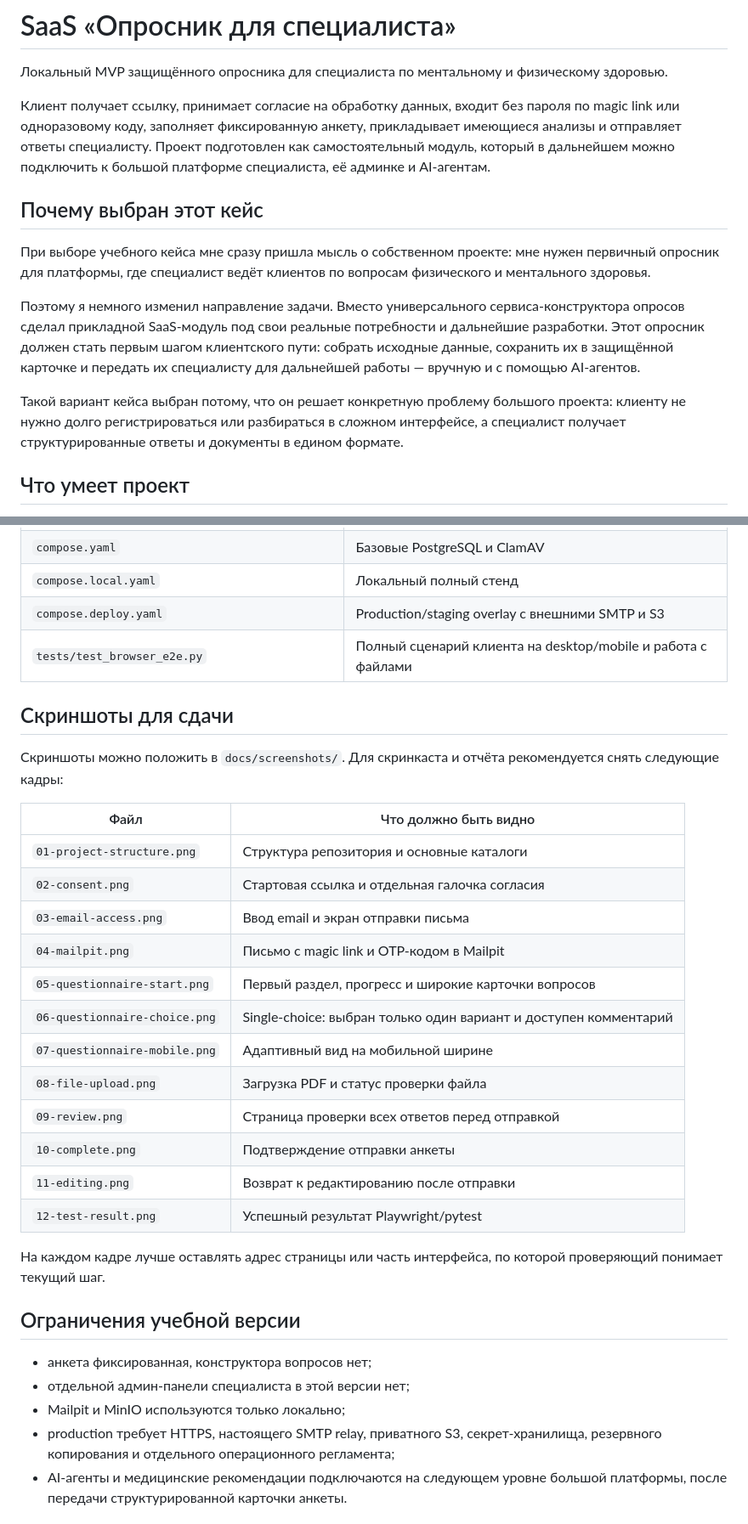
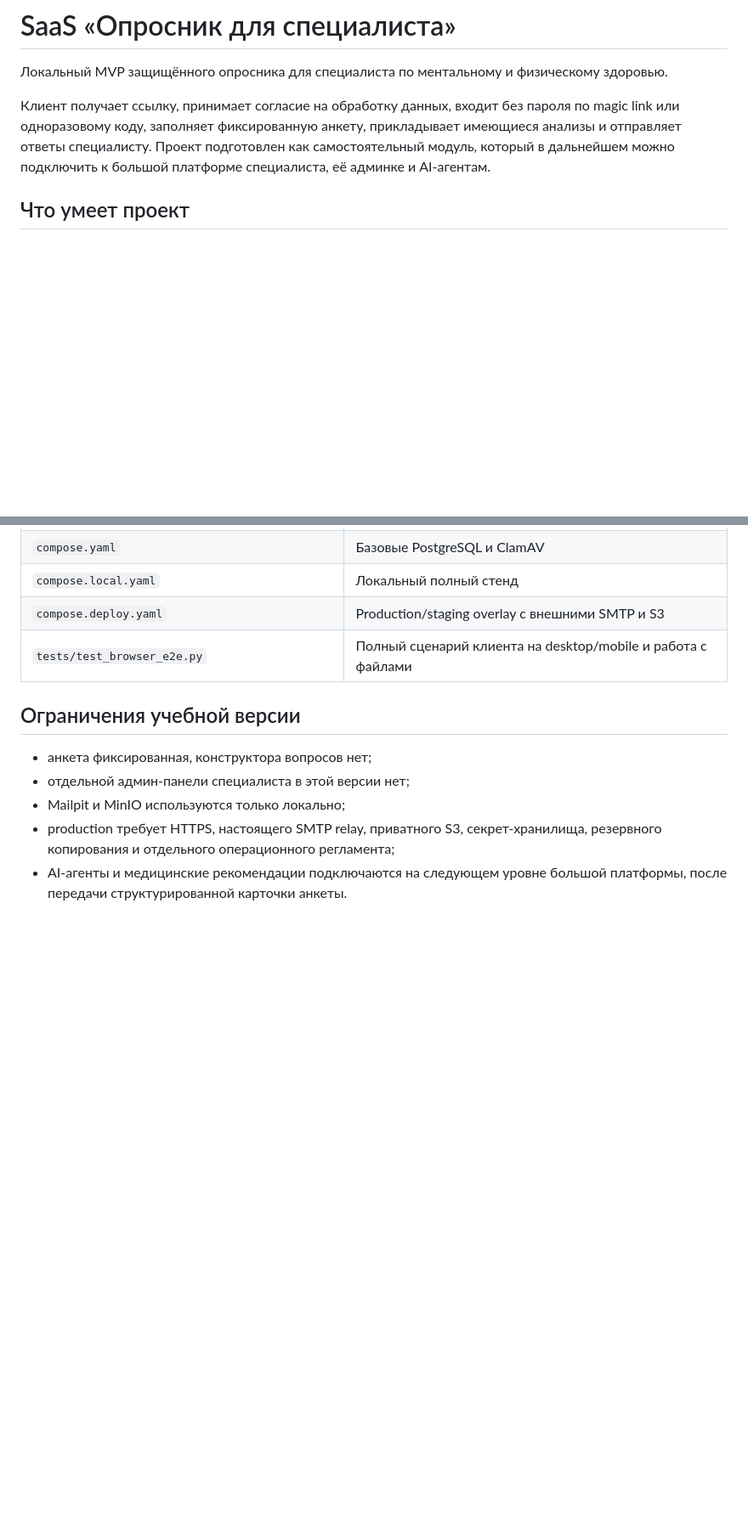
Before and after one commit to maxshafransky-a11y/saas-oprosnik-dlya-specialista, a Markdown page: README.md, 2 parts joined by grey strips. Shown at 85% size. Rendered like a GitHub page; blank space fills up the shorter version.

Commit message:
docs: simplify README

```diff
--- a/README.md
+++ b/README.md
@@ -3,14 +3,6 @@
 Локальный MVP защищённого опросника для специалиста по ментальному и физическому здоровью.
 
 Клиент получает ссылку, принимает согласие на обработку данных, входит без пароля по magic link или одноразовому коду, заполняет фиксированную анкету, прикладывает имеющиеся анализы и отправляет ответы специалисту. Проект подготовлен как самостоятельный модуль, который в дальнейшем можно подключить к большой платформе специалиста, её админке и AI-агентам.
-
-## Почему выбран этот кейс
-
-При выборе учебного кейса мне сразу пришла мысль о собственном проекте: мне нужен первичный опросник для платформы, где специалист ведёт клиентов по вопросам физического и ментального здоровья.
-
-Поэтому я немного изменил направление задачи. Вместо универсального сервиса-конструктора опросов сделал прикладной SaaS-модуль под свои реальные потребности и дальнейшие разработки. Этот опросник должен стать первым шагом клиентского пути: собрать исходные данные, сохранить их в защищённой карточке и передать их специалисту для дальнейшей работы — вручную и с помощью AI-агентов.
-
-Такой вариант кейса выбран потому, что он решает конкретную проблему большого проекта: клиенту не нужно долго регистрироваться или разбираться в сложном интерфейсе, а специалист получает структурированные ответы и документы в едином формате.
 
 ## Что умеет проект
 
@@ -228,27 +220,6 @@ uv sync
 | `compose.deploy.yaml` | Production/staging overlay с внешними SMTP и S3 |
 | `tests/test_browser_e2e.py` | Полный сценарий клиента на desktop/mobile и работа с файлами |
 
-## Скриншоты для сдачи
-
-Скриншоты можно положить в `docs/screenshots/`. Для скринкаста и отчёта рекомендуется снять следующие кадры:
-
-| Файл | Что должно быть видно |
-|---|---|
-| `01-project-structure.png` | Структура репозитория и основные каталоги |
-| `02-consent.png` | Стартовая ссылка и отдельная галочка согласия |
-| `03-email-access.png` | Ввод email и экран отправки письма |
-| `04-mailpit.png` | Письмо с magic link и OTP-кодом в Mailpit |
-| `05-questionnaire-start.png` | Первый раздел, прогресс и широкие карточки вопросов |
-| `06-questionnaire-choice.png` | Single-choice: выбран только один вариант и доступен комментарий |
-| `07-questionnaire-mobile.png` | Адаптивный вид на мобильной ширине |
-| `08-file-upload.png` | Загрузка PDF и статус проверки файла |
-| `09-review.png` | Страница проверки всех ответов перед отправкой |
-| `10-complete.png` | Подтверждение отправки анкеты |
-| `11-editing.png` | Возврат к редактированию после отправки |
-| `12-test-result.png` | Успешный результат Playwright/pytest |
-
-На каждом кадре лучше оставлять адрес страницы или часть интерфейса, по которой проверяющий понимает текущий шаг.
-
 ## Ограничения учебной версии
 
 - анкета фиксированная, конструктора вопросов нет;
```
